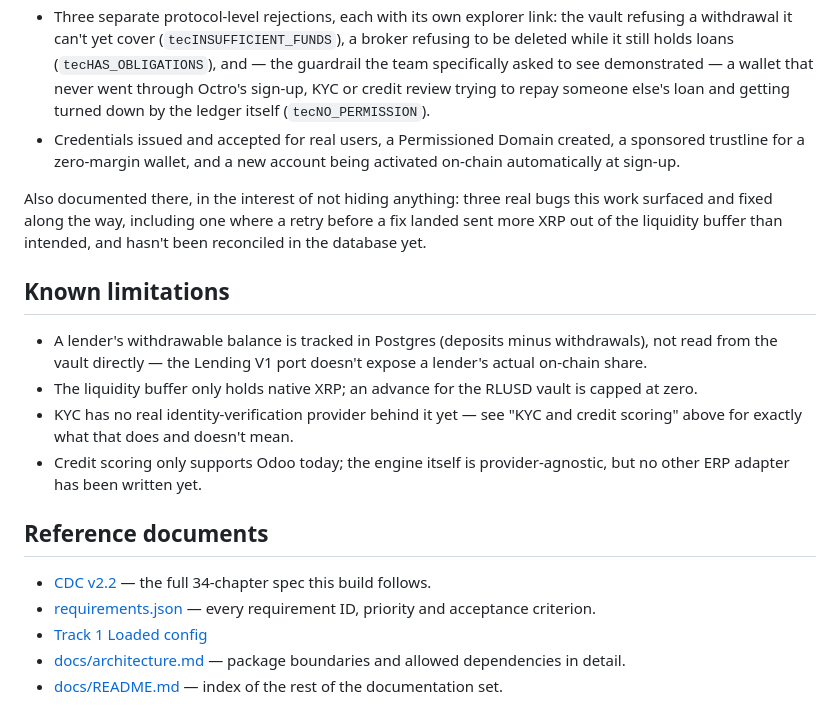
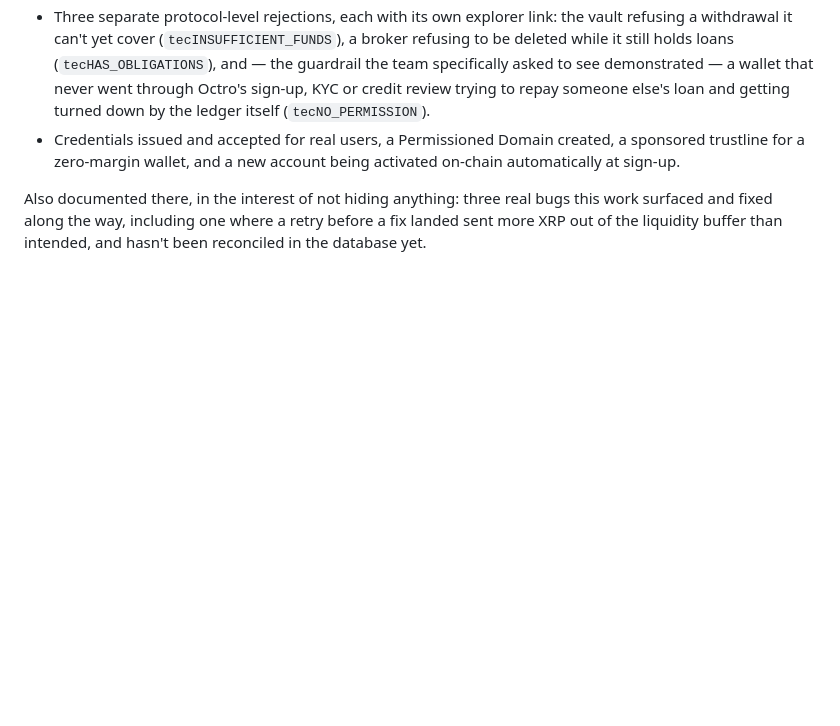
Before and after one commit to KaiZenKOS/Octro, a Markdown page: README.md, the part around the change. Drawn GitHub-style; blank space fills up the shorter version.

Commit message:
docs: drop Known limitations and Reference documents from README
Co-Authored-By: Claude Sonnet 5 <noreply@anthropic.com>
Claude-Session: https://claude.ai/code/session_01JzLUAUeKwZ8ukHSM8hmNyn

```diff
--- a/README.md
+++ b/README.md
@@ -127,23 +127,3 @@ Also documented there, in the interest of not hiding anything: three real bugs t
 work surfaced and fixed along the way, including one where a retry before a fix landed
 sent more XRP out of the liquidity buffer than intended, and hasn't been reconciled in
 the database yet.
-
-## Known limitations
-
-- A lender's withdrawable balance is tracked in Postgres (deposits minus withdrawals),
-  not read from the vault directly — the Lending V1 port doesn't expose a lender's
-  actual on-chain share.
-- The liquidity buffer only holds native XRP; an advance for the RLUSD vault is capped
-  at zero.
-- KYC has no real identity-verification provider behind it yet — see "KYC and credit
-  scoring" above for exactly what that does and doesn't mean.
-- Credit scoring only supports Odoo today; the engine itself is provider-agnostic, but
-  no other ERP adapter has been written yet.
-
-## Reference documents
-
-- [CDC v2.2](docs/v2.2/Octro_CDC_v2.2.md) — the full 34-chapter spec this build follows.
-- [requirements.json](requirements.json) — every requirement ID, priority and acceptance criterion.
-- [Track 1 Loaded config](docs/v2.2/hackathon.config.json)
-- [docs/architecture.md](docs/architecture.md) — package boundaries and allowed dependencies in detail.
-- [docs/README.md](docs/README.md) — index of the rest of the documentation set.
```
